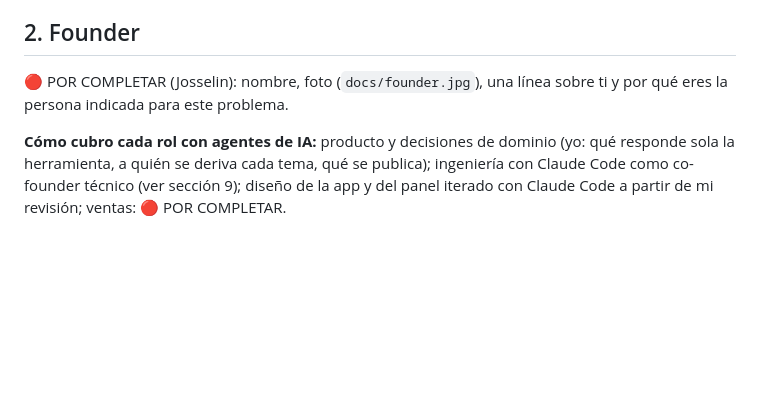
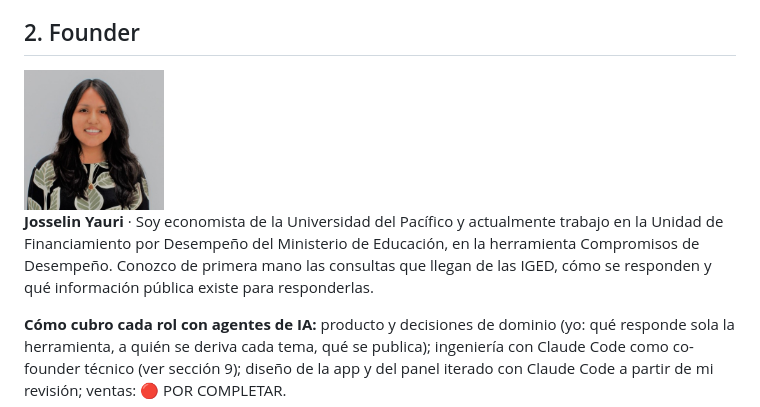
Before and after one commit to jyauric/responde-cdd, a Markdown page: README.md, the part around one of its changes. GitHub-like rendering; pictures changed too: docs/founder.jpg (added); blank space fills up the shorter version.

```diff
--- a/README.md
+++ b/README.md
@@ -14,7 +16,9 @@ Respondemos al instante las consultas de las UGEL y DRE/GRE sobre Compromisos de
 
 ## 2. Founder
 
-🔴 POR COMPLETAR (Josselin): nombre, foto (`docs/founder.jpg`), una línea sobre ti y por qué eres la persona indicada para este problema.
+<img src="docs/founder.jpg" alt="Founder" width="140">
+
+**Josselin Yauri** · Soy economista de la Universidad del Pacífico y actualmente trabajo en la Unidad de Financiamiento por Desempeño del Ministerio de Educación, en la herramienta Compromisos de Desempeño. Conozco de primera mano las consultas que llegan de las IGED, cómo se responden y qué información pública existe para responderlas.
 
 **Cómo cubro cada rol con agentes de IA:** producto y decisiones de dominio (yo: qué responde sola la herramienta, a quién se deriva cada tema, qué se publica); ingeniería con Claude Code como co-founder técnico (ver sección 9); diseño de la app y del panel iterado con Claude Code a partir de mi revisión; ventas: 🔴 POR COMPLETAR.
 
```
Also changed, not shown: other parts of README.md (+12 -2 lines), docs/captura_1_respuesta.png (added), docs/captura_2_pendiente.png (added), docs/captura_3_panel.png (added), 2 other files.
